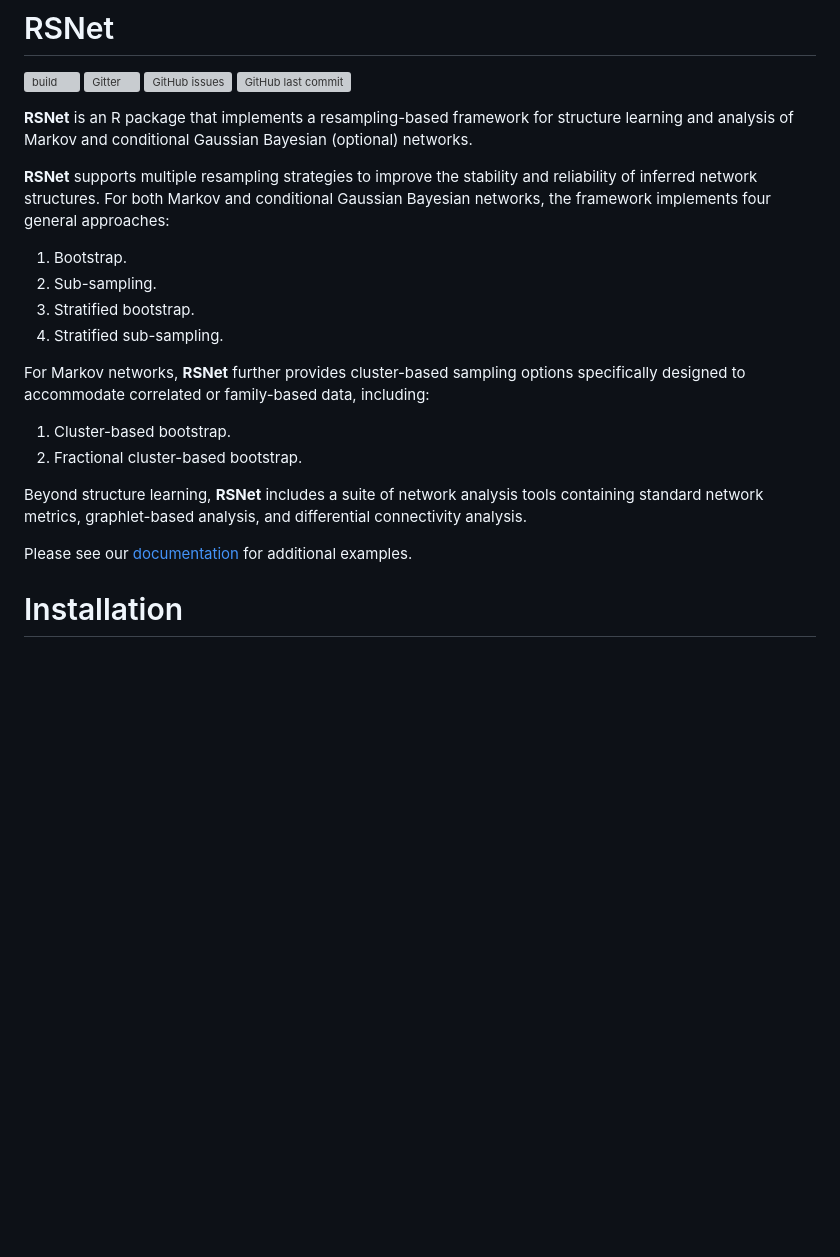
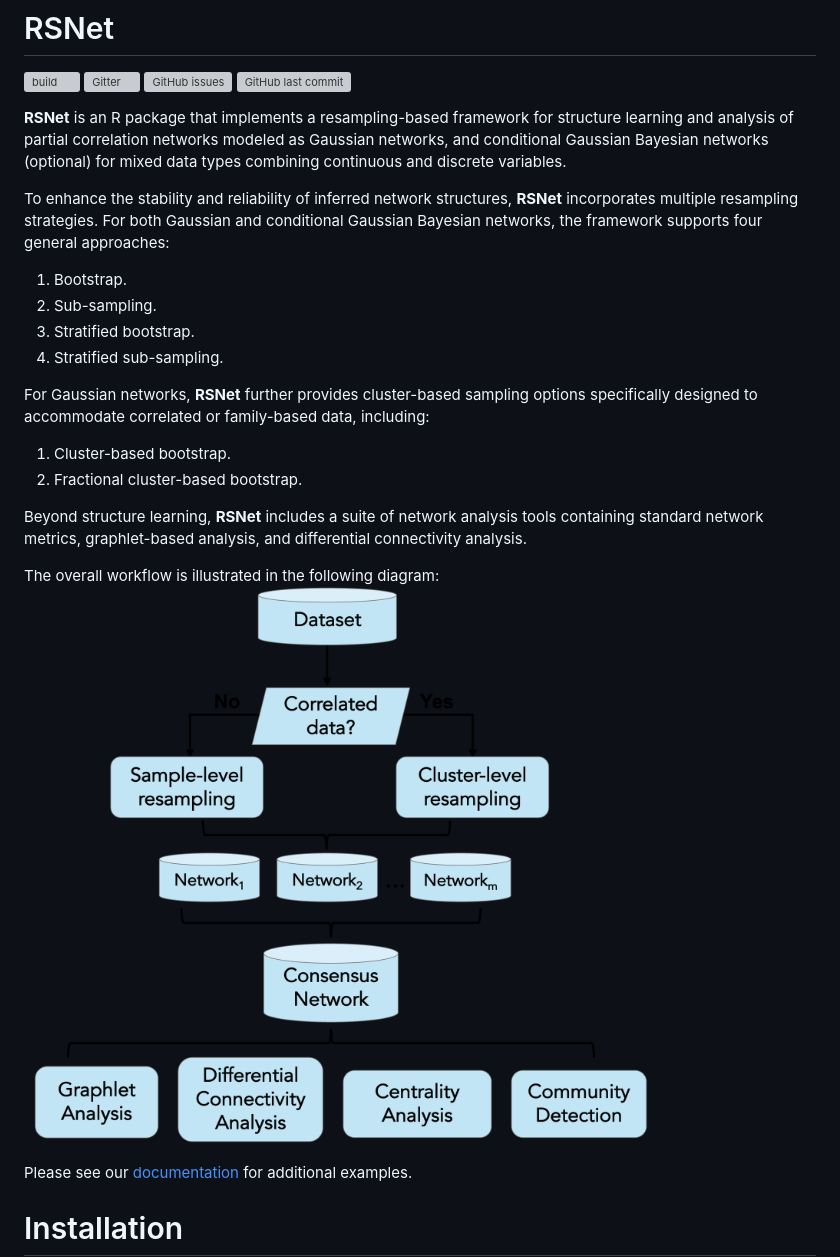
Before and after one commit to montilab/RSNet, a Markdown page: README.md, the part around the change printed below. Rendered like a GitHub page; blank space fills up the shorter version; grey boxes are pictures that could not be loaded.

```diff
--- a/README.md
+++ b/README.md
@@ -9,20 +9,22 @@ issues](https://img.shields.io/github/issues/montilab/RSNet) ![GitHub
 last commit](https://img.shields.io/github/last-commit/montilab/RSNet)
 
 **RSNet** is an R package that implements a resampling-based framework
-for structure learning and analysis of Markov and conditional Gaussian
-Bayesian (optional) networks.
+for structure learning and analysis of partial correlation networks
+modeled as Gaussian networks, and conditional Gaussian Bayesian networks
+(optional) for mixed data types combining continuous and discrete
+variables.
 
-**RSNet** supports multiple resampling strategies to improve the
-stability and reliability of inferred network structures. For both
-Markov and conditional Gaussian Bayesian networks, the framework
-implements four general approaches:
+To enhance the stability and reliability of inferred network structures,
+**RSNet** incorporates multiple resampling strategies. For both Gaussian
+and conditional Gaussian Bayesian networks, the framework supports four
+general approaches:
 
 1.  Bootstrap.
 2.  Sub-sampling.
 3.  Stratified bootstrap.
 4.  Stratified sub-sampling.
 
-For Markov networks, **RSNet** further provides cluster-based sampling
+For Gaussian networks, **RSNet** further provides cluster-based sampling
 options specifically designed to accommodate correlated or family-based
 data, including:
 
@@ -32,6 +34,9 @@ data, including:
 Beyond structure learning, **RSNet** includes a suite of network
 analysis tools containing standard network metrics, graphlet-based
 analysis, and differential connectivity analysis.
+
+The overall workflow is illustrated in the following diagram:
+<img src="vignettes/figs/flowchart.png" width="80%" height="80%" />
 
 Please see our [documentation](https://montilab.github.io/RSNet/) for
 additional examples.
```
Also changed, not shown: other parts of README.md (+36 -45 lines), man/figures/unnamed-chunk-7-1.png, man/figures/unnamed-chunk-8-1.png (added), 2 other files.
